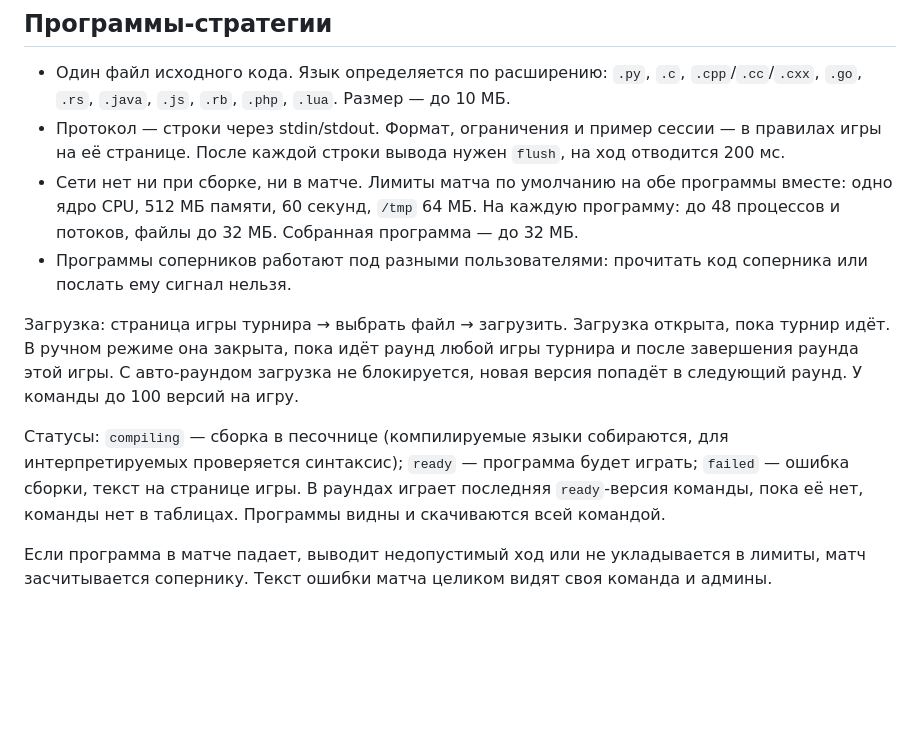
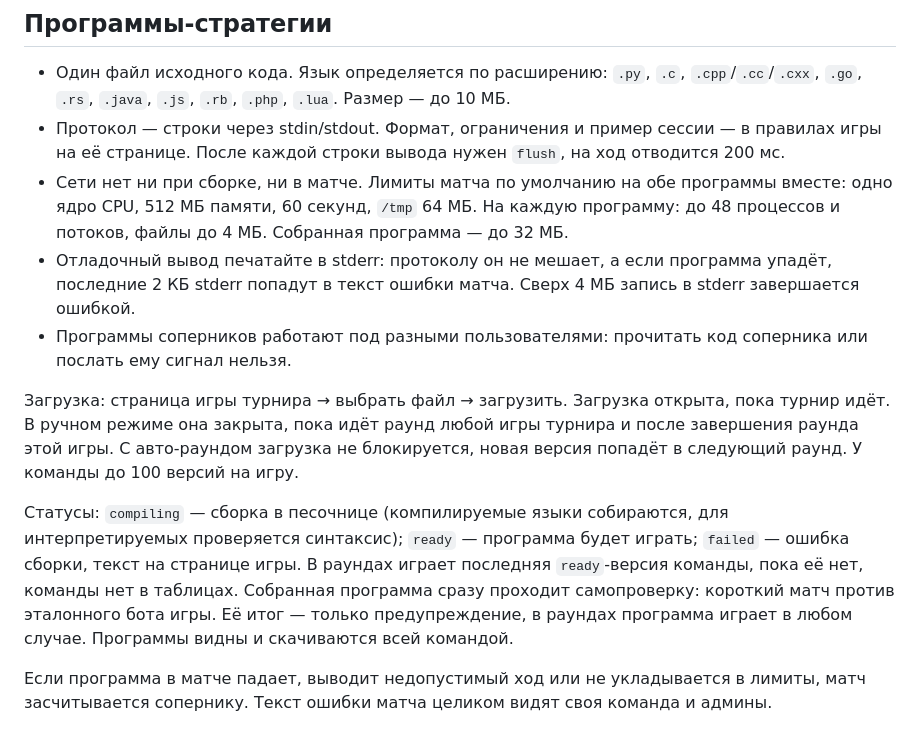
Before and after one commit to 4RH1T3CT0R7/TJudge, a Markdown page: docs/USER_GUIDE.md, the part around the change. Rendered like a GitHub page; blank space fills up the shorter version.

Commit message:
описание stderr и самопроверки в руководстве

```diff
--- a/docs/USER_GUIDE.md
+++ b/docs/USER_GUIDE.md
@@ -42,12 +42,13 @@
 
 - Один файл исходного кода. Язык определяется по расширению: `.py`, `.c`, `.cpp`/`.cc`/`.cxx`, `.go`, `.rs`, `.java`, `.js`, `.rb`, `.php`, `.lua`. Размер — до 10 МБ.
 - Протокол — строки через stdin/stdout. Формат, ограничения и пример сессии — в правилах игры на её странице. После каждой строки вывода нужен `flush`, на ход отводится 200 мс.
-- Сети нет ни при сборке, ни в матче. Лимиты матча по умолчанию на обе программы вместе: одно ядро CPU, 512 МБ памяти, 60 секунд, `/tmp` 64 МБ. На каждую программу: до 48 процессов и потоков, файлы до 32 МБ. Собранная программа — до 32 МБ.
+- Сети нет ни при сборке, ни в матче. Лимиты матча по умолчанию на обе программы вместе: одно ядро CPU, 512 МБ памяти, 60 секунд, `/tmp` 64 МБ. На каждую программу: до 48 процессов и потоков, файлы до 4 МБ. Собранная программа — до 32 МБ.
+- Отладочный вывод печатайте в stderr: протоколу он не мешает, а если программа упадёт, последние 2 КБ stderr попадут в текст ошибки матча. Сверх 4 МБ запись в stderr завершается ошибкой.
 - Программы соперников работают под разными пользователями: прочитать код соперника или послать ему сигнал нельзя.
 
 Загрузка: страница игры турнира → выбрать файл → загрузить. Загрузка открыта, пока турнир идёт. В ручном режиме она закрыта, пока идёт раунд любой игры турнира и после завершения раунда этой игры. С авто-раундом загрузка не блокируется, новая версия попадёт в следующий раунд. У команды до 100 версий на игру.
 
-Статусы: `compiling` — сборка в песочнице (компилируемые языки собираются, для интерпретируемых проверяется синтаксис); `ready` — программа будет играть; `failed` — ошибка сборки, текст на странице игры. В раундах играет последняя `ready`-версия команды, пока её нет, команды нет в таблицах. Программы видны и скачиваются всей командой.
+Статусы: `compiling` — сборка в песочнице (компилируемые языки собираются, для интерпретируемых проверяется синтаксис); `ready` — программа будет играть; `failed` — ошибка сборки, текст на странице игры. В раундах играет последняя `ready`-версия команды, пока её нет, команды нет в таблицах. Собранная программа сразу проходит самопроверку: короткий матч против эталонного бота игры. Её итог — только предупреждение, в раундах программа играет в любом случае. Программы видны и скачиваются всей командой.
 
 Если программа в матче падает, выводит недопустимый ход или не укладывается в лимиты, матч засчитывается сопернику. Текст ошибки матча целиком видят своя команда и админы.
 
```
